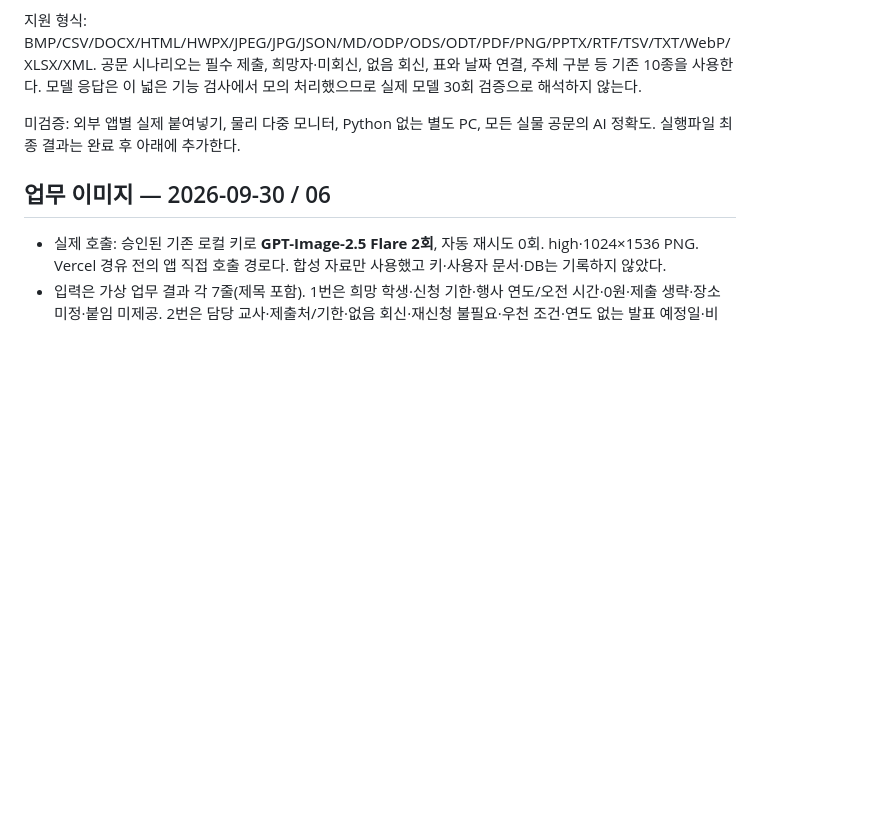
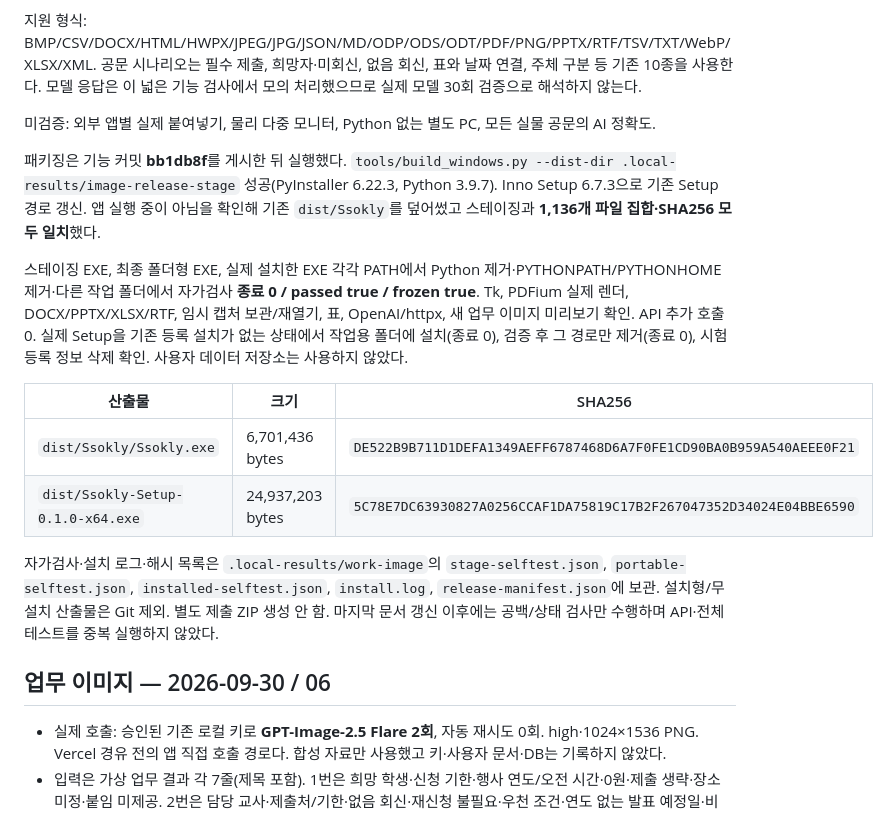
Before and after one commit to hjpapa/Ssokly, a Markdown page: VALIDATION.md, the part around the change. GitHub-like rendering; blank space fills up the shorter version.

```diff
--- a/VALIDATION.md
+++ b/VALIDATION.md
@@ -25,7 +25,18 @@
 
 지원 형식: BMP/CSV/DOCX/HTML/HWPX/JPEG/JPG/JSON/MD/ODP/ODS/ODT/PDF/PNG/PPTX/RTF/TSV/TXT/WebP/XLSX/XML. 공문 시나리오는 필수 제출, 희망자·미회신, 없음 회신, 표와 날짜 연결, 주체 구분 등 기존 10종을 사용한다. 모델 응답은 이 넓은 기능 검사에서 모의 처리했으므로 실제 모델 30회 검증으로 해석하지 않는다.
 
-미검증: 외부 앱별 실제 붙여넣기, 물리 다중 모니터, Python 없는 별도 PC, 모든 실물 공문의 AI 정확도. 실행파일 최종 결과는 완료 후 아래에 추가한다.
+미검증: 외부 앱별 실제 붙여넣기, 물리 다중 모니터, Python 없는 별도 PC, 모든 실물 공문의 AI 정확도.
+
+패키징은 기능 커밋 **bb1db8f**를 게시한 뒤 실행했다. `tools/build_windows.py --dist-dir .local-results/image-release-stage` 성공(PyInstaller 6.22.3, Python 3.9.7). Inno Setup 6.7.3으로 기존 Setup 경로 갱신. 앱 실행 중이 아님을 확인해 기존 `dist/Ssokly`를 덮어썼고 스테이징과 **1,136개 파일 집합·SHA256 모두 일치**했다.
+
+스테이징 EXE, 최종 폴더형 EXE, 실제 설치한 EXE 각각 PATH에서 Python 제거·PYTHONPATH/PYTHONHOME 제거·다른 작업 폴더에서 자가검사 **종료 0 / passed true / frozen true**. Tk, PDFium 실제 렌더, DOCX/PPTX/XLSX/RTF, 임시 캡처 보관/재열기, 표, OpenAI/httpx, 새 업무 이미지 미리보기 확인. API 추가 호출 0. 실제 Setup을 기존 등록 설치가 없는 상태에서 작업용 폴더에 설치(종료 0), 검증 후 그 경로만 제거(종료 0), 시험 등록 정보 삭제 확인. 사용자 데이터 저장소는 사용하지 않았다.
+
+| 산출물 | 크기 | SHA256 |
+| --- | --- | --- |
+| `dist/Ssokly/Ssokly.exe` | 6,701,436 bytes | `DE522B9B711D1DEFA1349AEFF6787468D6A7F0FE1CD90BA0B959A540AEEE0F21` |
+| `dist/Ssokly-Setup-0.1.0-x64.exe` | 24,937,203 bytes | `5C78E7DC63930827A0256CCAF1DA75819C17B2F267047352D34024E04BBE6590` |
+
+자가검사·설치 로그·해시 목록은 `.local-results/work-image`의 `stage-selftest.json`, `portable-selftest.json`, `installed-selftest.json`, `install.log`, `release-manifest.json`에 보관. 설치형/무설치 산출물은 Git 제외. 별도 제출 ZIP 생성 안 함. 마지막 문서 갱신 이후에는 공백/상태 검사만 수행하며 API·전체 테스트를 중복 실행하지 않았다.
 
 ## 업무 이미지 — 2026-09-30 / 06
 
```
Also changed, not shown: README.md (+1 -1 lines), STATUS.md (+3 -2 lines).
